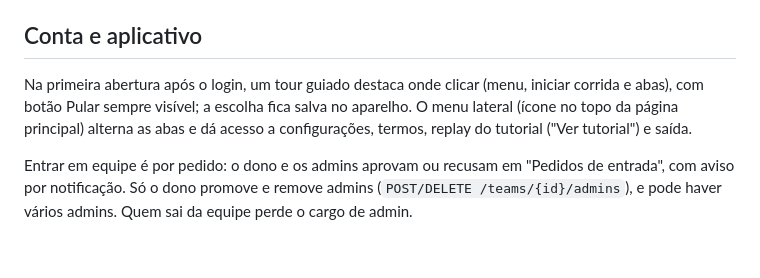
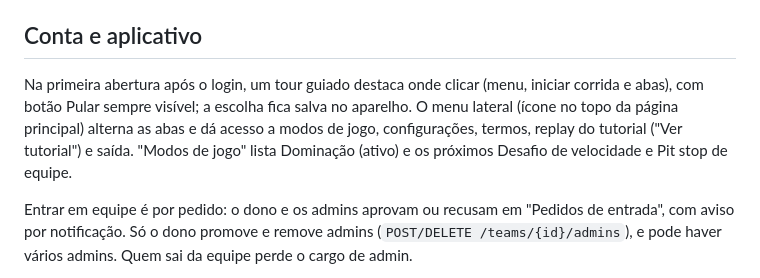
Before and after one commit to gigika2004s/runover, a Markdown page: README.md, the part around the change. GitHub-like rendering; blank space fills up the shorter version.

Commit message:
Document game modes in README

```diff
--- a/README.md
+++ b/README.md
@@ -137,7 +137,7 @@ Cada território conta quantas vezes trocou de dono (`takeovers`); a ficha mostr
 
 ## Conta e aplicativo
 
-Na primeira abertura após o login, um tour guiado destaca onde clicar (menu, iniciar corrida e abas), com botão Pular sempre visível; a escolha fica salva no aparelho. O menu lateral (ícone no topo da página principal) alterna as abas e dá acesso a configurações, termos, replay do tutorial ("Ver tutorial") e saída.
+Na primeira abertura após o login, um tour guiado destaca onde clicar (menu, iniciar corrida e abas), com botão Pular sempre visível; a escolha fica salva no aparelho. O menu lateral (ícone no topo da página principal) alterna as abas e dá acesso a modos de jogo, configurações, termos, replay do tutorial ("Ver tutorial") e saída. "Modos de jogo" lista Dominação (ativo) e os próximos Desafio de velocidade e Pit stop de equipe.
 
 Entrar em equipe é por pedido: o dono e os admins aprovam ou recusam em "Pedidos de entrada", com aviso por notificação. Só o dono promove e remove admins (`POST/DELETE /teams/{id}/admins`), e pode haver vários admins. Quem sai da equipe perde o cargo de admin.
 
```
